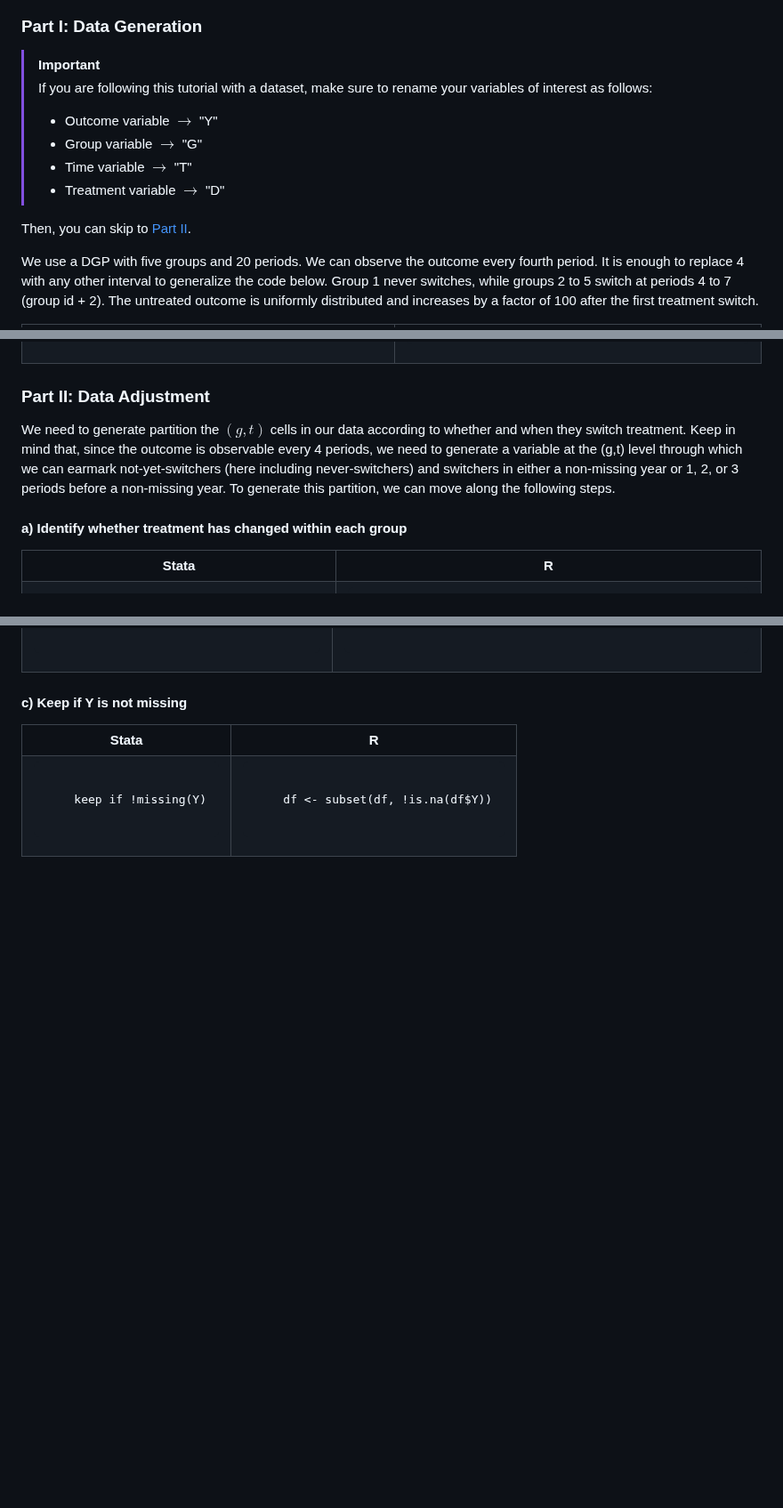
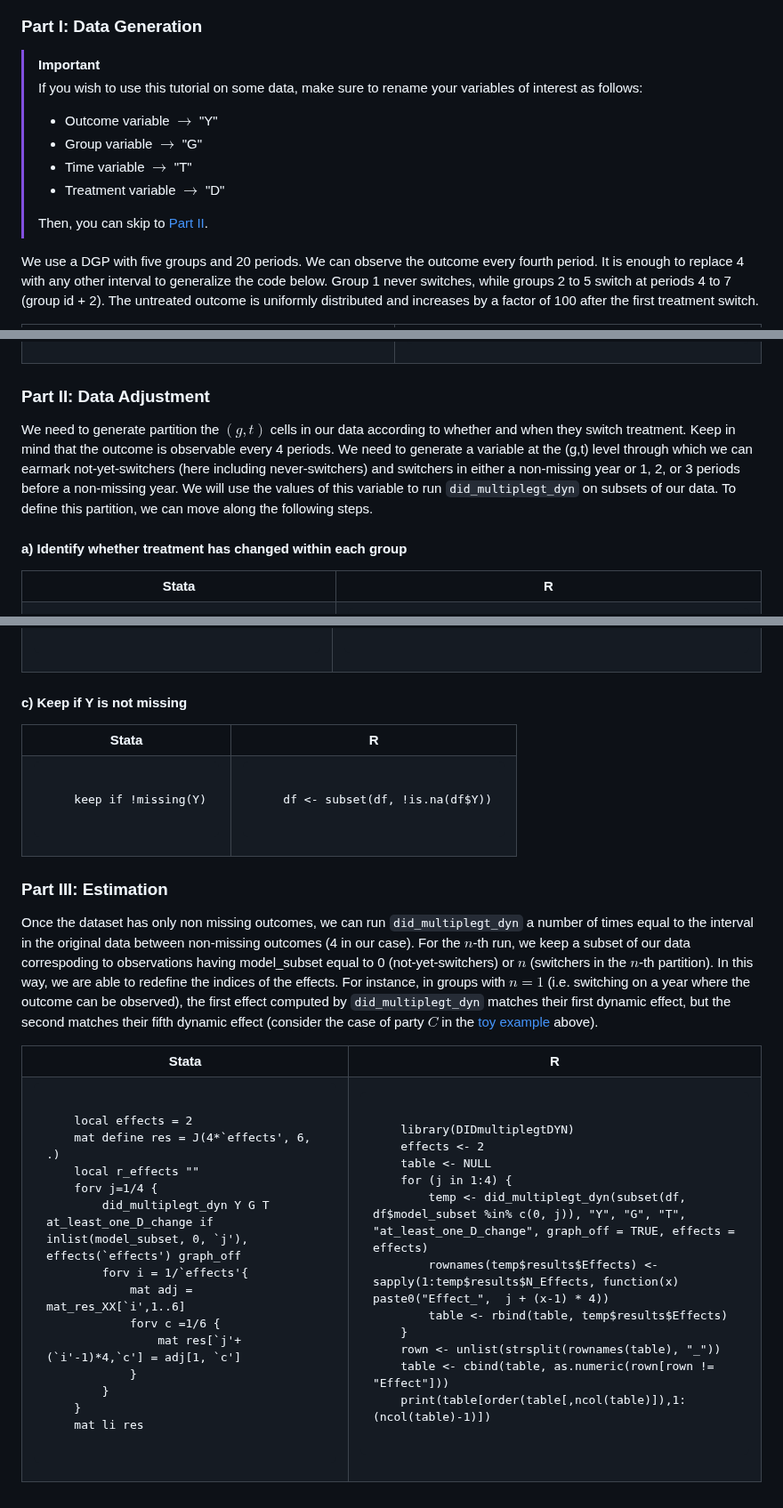
Before and after one commit to chaisemartinPackages/did_multiplegt_dyn, a Markdown page: vignettes/vignette_1.md, 3 parts joined by grey strips. Shown at 89% size. Drawn GitHub-style; blank space fills up the shorter version.

Commit message:
part iii

```diff
--- a/vignettes/vignette_1.md
+++ b/vignettes/vignette_1.md
@@ -61,13 +61,13 @@ In the next section, we show step-by-step how to adapt the method described abov
 ### Part I: Data Generation
 
 > [!IMPORTANT]
-> If you are following this tutorial with a dataset, make sure to rename your variables of interest as follows:
+> If you wish to use this tutorial on some data, make sure to rename your variables of interest as follows:
 > + Outcome variable $\to$ "Y"
 > + Group variable $\to$ "G"
 > + Time variable $\to$ "T"
 > + Treatment variable $\to$ "D"
-
-Then, you can skip to [Part II](#part-ii-data-adjustment).
+>
+> Then, you can skip to [Part II](#part-ii-data-adjustment).
 
 We use a DGP with five groups and 20 periods. We can observe the outcome every fourth period. It is enough to replace 4 with any other interval to generalize the code below. Group 1 never switches, while groups 2 to 5 switch at periods 4 to 7 (group id + 2). The untreated outcome is uniformly distributed and increases by a factor of 100 after the first treatment switch.
 
@@ -123,7 +123,7 @@ We use a DGP with five groups and 20 periods. We can observe the outcome every f
 </table>
 
 ### Part II: Data Adjustment
-We need to generate partition the $(g,t)$ cells in our data according to whether and when they switch treatment. Keep in mind that, since the outcome is observable every 4 periods, we need to generate a variable at the (g,t) level through which we can earmark not-yet-switchers (here including never-switchers) and switchers in either a non-missing year or 1, 2, or 3 periods before a non-missing year. To generate this partition, we can move along the following steps.
+We need to generate partition the $(g,t)$ cells in our data according to whether and when they switch treatment. Keep in mind that the outcome is observable every 4 periods. We need to generate a variable at the (g,t) level through which we can earmark not-yet-switchers (here including never-switchers) and switchers in either a non-missing year or 1, 2, or 3 periods before a non-missing year. We will use the values of this variable to run `did_multiplegt_dyn` on subsets of our data. To define this partition, we can move along the following steps.
 
 #### a) Identify whether treatment has changed within each group
 
@@ -207,3 +207,47 @@ We generate a variable (F_g) equal to the earliest period when there has been a
     </td>
   </tr>
 </table>
+
+### Part III: Estimation
+Once the dataset has only non missing outcomes, we can run `did_multiplegt_dyn` a number of times equal to the interval in the original data between non-missing outcomes (4 in our case). For the $n$-th run, we keep a subset of our data correspoding to observations having model_subset equal to 0 (not-yet-switchers) or $n$ (switchers in the $n$-th partition). In this way, we are able to redefine the indices of the effects. For instance, in groups with $n = 1$ (i.e. switching on a year where the outcome can be observed), the first effect computed by `did_multiplegt_dyn` matches their first dynamic effect, but the second matches their fifth dynamic effect (consider the case of party $C$ in the [toy example](#a-toy-example) above).
+
+<table>
+  <tr>
+    <th>Stata</th>
+    <th>R</th>
+  </tr>
+  <tr>
+    <td>
+    <pre><code>
+    local effects = 2
+    mat define res = J(4*`effects', 6, .)
+    local r_effects ""
+    forv j=1/4 {
+        did_multiplegt_dyn Y G T at_least_one_D_change if inlist(model_subset, 0, `j'), effects(`effects') graph_off
+        forv i = 1/`effects'{
+            mat adj = mat_res_XX[`i',1..6]
+            forv c =1/6 {
+                mat res[`j'+(`i'-1)*4,`c'] = adj[1, `c']
+            }
+        }
+    }
+    mat li res
+    </pre></code>
+    </td>
+    <td>
+    <pre><code>
+    library(DIDmultiplegtDYN)
+    effects <- 2
+    table <- NULL
+    for (j in 1:4) {
+        temp <- did_multiplegt_dyn(subset(df, df$model_subset %in% c(0, j)), "Y", "G", "T", "at_least_one_D_change", graph_off = TRUE, effects = effects)
+        rownames(temp$results$Effects) <- sapply(1:temp$results$N_Effects, function(x) paste0("Effect_",  j + (x-1) * 4))
+        table <- rbind(table, temp$results$Effects)
+    }
+    rown <- unlist(strsplit(rownames(table), "_"))
+    table <- cbind(table, as.numeric(rown[rown != "Effect"]))
+    print(table[order(table[,ncol(table)]),1:(ncol(table)-1)])
+    </pre></code>
+    </td>
+  </tr>
+</table>
```
